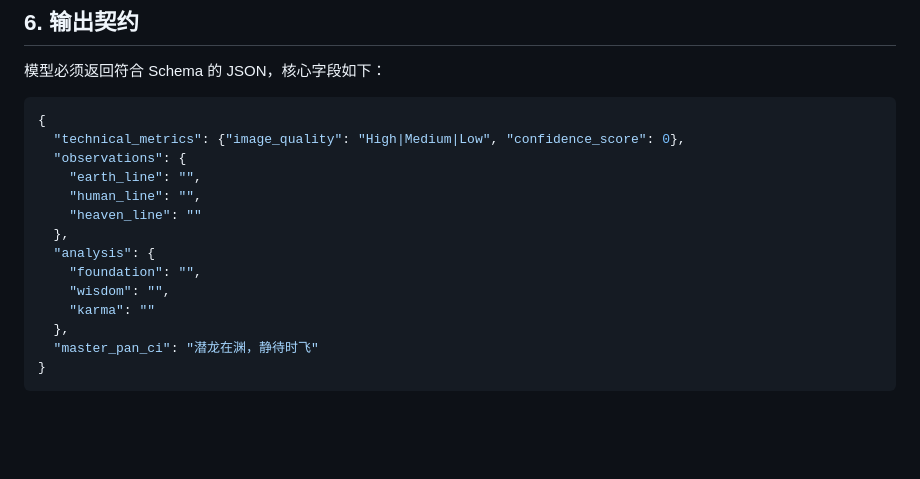
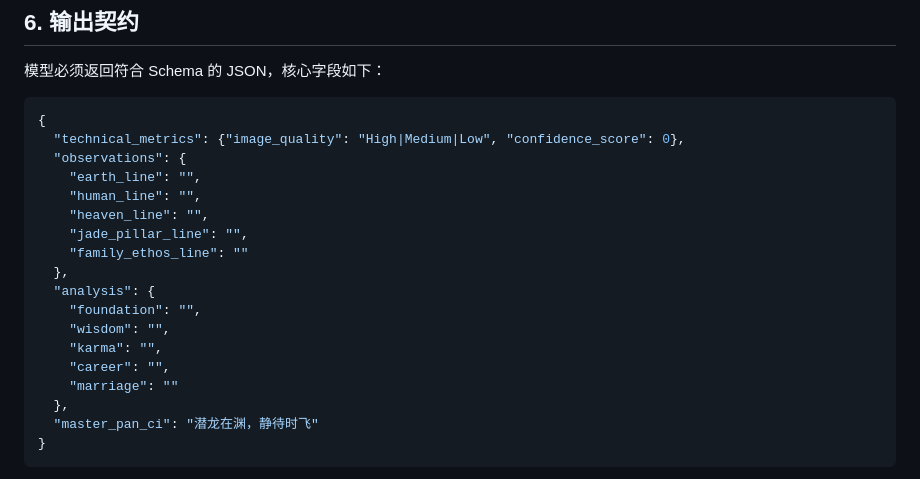
Before and after one commit to Hac-Zhang/palmistry-cultural-interpretation, a Markdown page: Palmistry_Module_PRD.md, the part around the change. GitHub-like rendering; blank space fills up the shorter version.

```diff
--- a/Palmistry_Module_PRD.md
+++ b/Palmistry_Module_PRD.md
@@ -71,12 +71,16 @@
   "observations": {
     "earth_line": "",
     "human_line": "",
-    "heaven_line": ""
+    "heaven_line": "",
+    "jade_pillar_line": "",
+    "family_ethos_line": ""
   },
   "analysis": {
     "foundation": "",
     "wisdom": "",
-    "karma": ""
+    "karma": "",
+    "career": "",
+    "marriage": ""
   },
   "master_pan_ci": "潜龙在渊，静待时飞"
 }
```
Also changed, not shown: 开发文档.md (+3 -3 lines).
